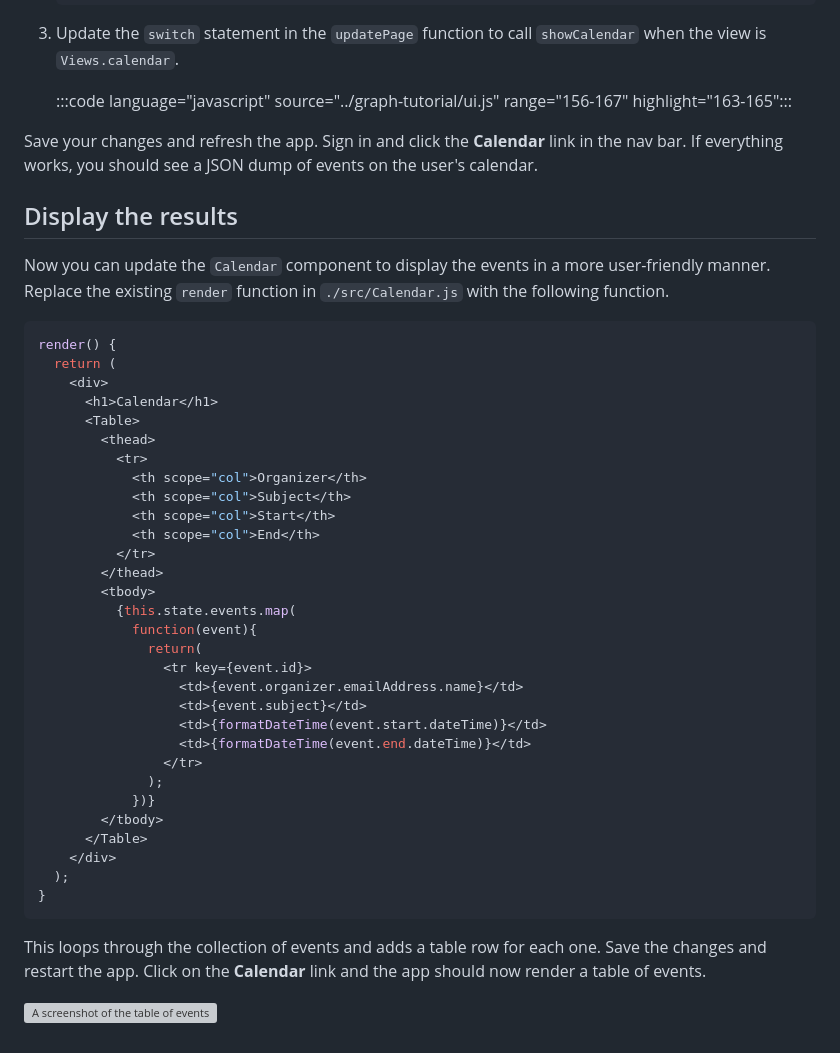
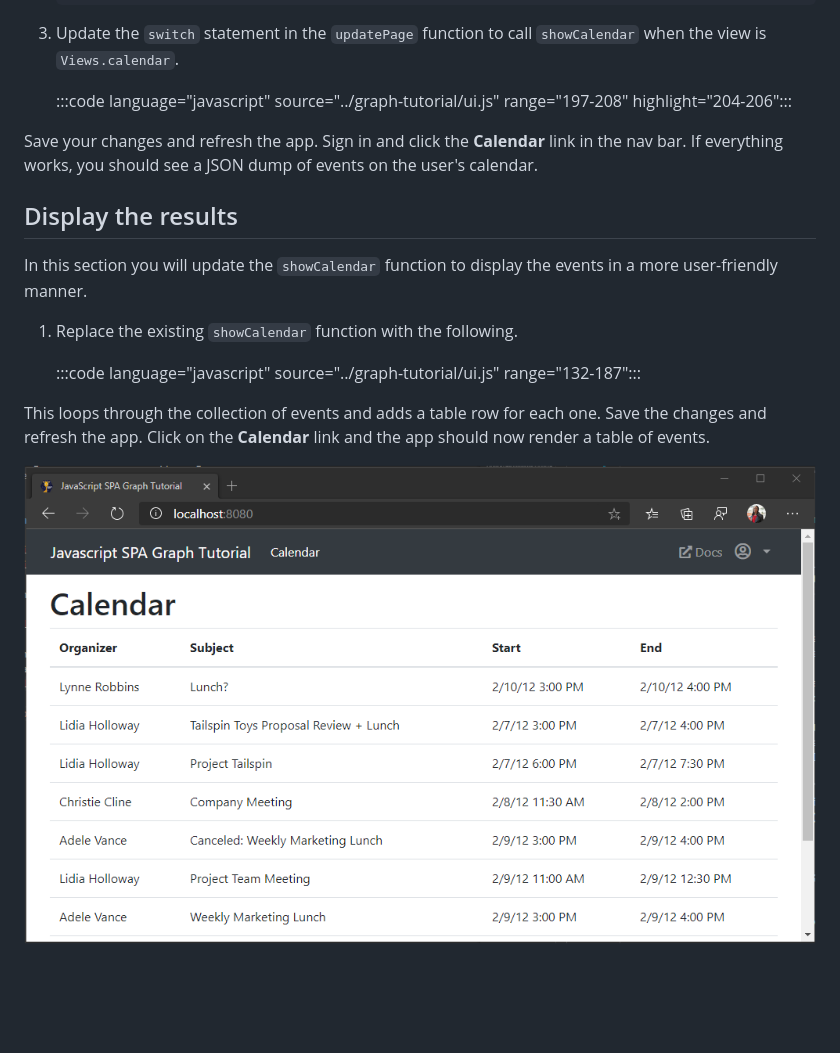
Before and after one commit to microsoftgraph/msgraph-sample-javascriptspa, a Markdown page: tutorial/05-add-ms-graph.md, the part around the change. Drawn GitHub-style; pictures changed too: tutorial/images/calendar-list.png (added); blank space fills up the shorter version; grey boxes are pictures that could not be loaded.

````diff
--- a/tutorial/05-add-ms-graph.md
+++ b/tutorial/05-add-ms-graph.md
@@ -75,47 +75,18 @@ In this section, you'll use the Microsoft Graph client library to get calendar e
 
 1. Update the `switch` statement in the `updatePage` function to call `showCalendar` when the view is `Views.calendar`.
 
-    :::code language="javascript" source="../graph-tutorial/ui.js" range="156-167" highlight="163-165":::
+    :::code language="javascript" source="../graph-tutorial/ui.js" range="197-208" highlight="204-206":::
 
 Save your changes and refresh the app. Sign in and click the **Calendar** link in the nav bar. If everything works, you should see a JSON dump of events on the user's calendar.
 
 ## Display the results
 
-Now you can update the `Calendar` component to display the events in a more user-friendly manner. Replace the existing `render` function in `./src/Calendar.js` with the following function.
+In this section you will update the `showCalendar` function to display the events in a more user-friendly manner.
 
-```JSX
-render() {
-  return (
-    <div>
-      <h1>Calendar</h1>
-      <Table>
-        <thead>
-          <tr>
-            <th scope="col">Organizer</th>
-            <th scope="col">Subject</th>
-            <th scope="col">Start</th>
-            <th scope="col">End</th>
-          </tr>
-        </thead>
-        <tbody>
-          {this.state.events.map(
-            function(event){
-              return(
-                <tr key={event.id}>
-                  <td>{event.organizer.emailAddress.name}</td>
-                  <td>{event.subject}</td>
-                  <td>{formatDateTime(event.start.dateTime)}</td>
-                  <td>{formatDateTime(event.end.dateTime)}</td>
-                </tr>
-              );
-            })}
-        </tbody>
-      </Table>
-    </div>
-  );
-}
-```
+1. Replace the existing `showCalendar` function with the following.
 
-This loops through the collection of events and adds a table row for each one. Save the changes and restart the app. Click on the **Calendar** link and the app should now render a table of events.
+    :::code language="javascript" source="../graph-tutorial/ui.js" range="132-187":::
 
-![A screenshot of the table of events](./images/add-ms-graph-01.png)
+This loops through the collection of events and adds a table row for each one. Save the changes and refresh the app. Click on the **Calendar** link and the app should now render a table of events.
+
+![A screenshot of the table of events](./images/calendar-list.png)
````
Also changed, not shown: tutorial/02-create-app.md (+4 -0 lines), 2 other files.
